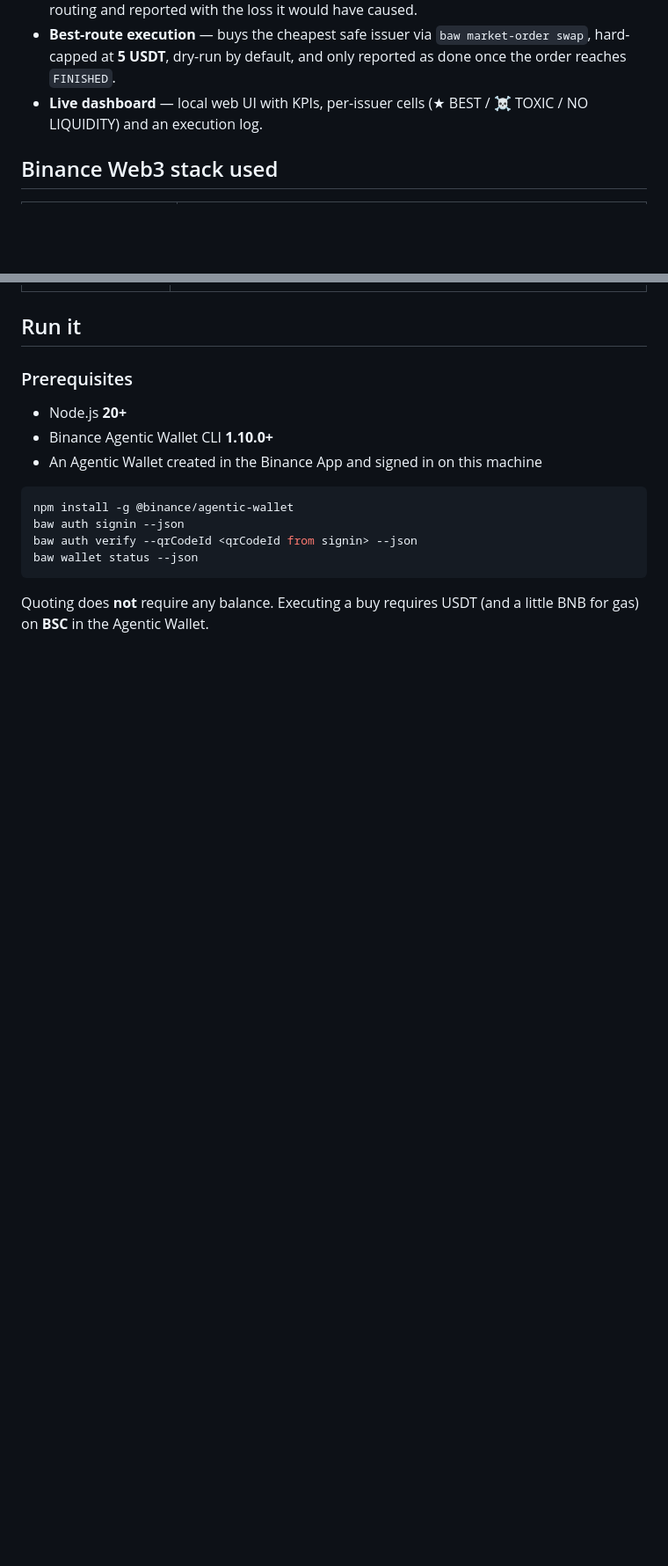
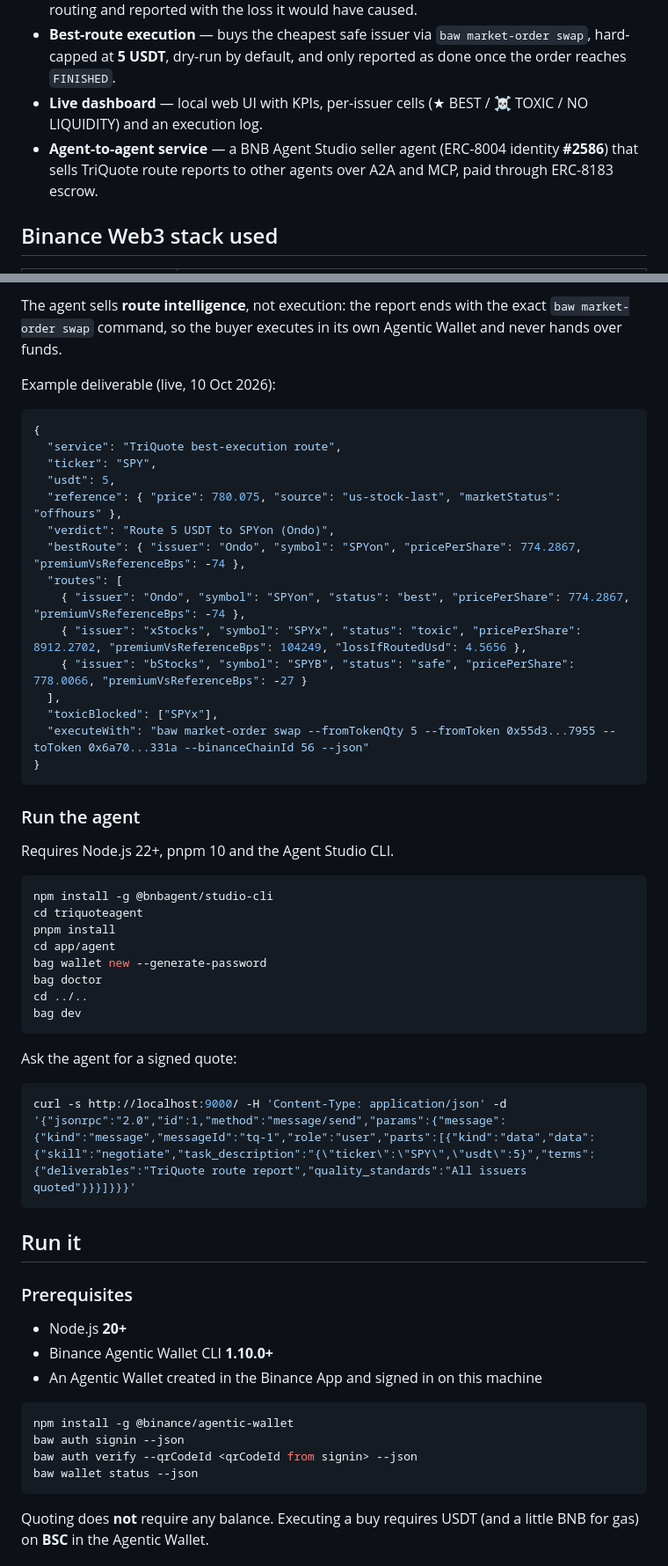
Before and after one commit to 0xR-1/TriQuote, a Markdown page: README.md, 2 parts joined by grey strips. Shown at 88% size. Rendered like a GitHub page; blank space fills up the shorter version.

Commit message:
Docs: Agent Studio section, sequence diagram, fixed Mermaid edge labels and example output block

````diff
--- a/README.md
+++ b/README.md
@@ -37,6 +37,7 @@ All numbers below were produced by TriQuote against BSC mainnet for a 5 USDT ord
 - **Toxic-quote shield** — any quote more than **300 bps** above reference is excluded from routing and reported with the loss it would have caused.
 - **Best-route execution** — buys the cheapest safe issuer via `baw market-order swap`, hard-capped at **5 USDT**, dry-run by default, and only reported as done once the order reaches `FINISHED`.
 - **Live dashboard** — local web UI with KPIs, per-issuer cells (★ BEST / ☠ TOXIC / NO LIQUIDITY) and an execution log.
+- **Agent-to-agent service** — a BNB Agent Studio seller agent (ERC-8004 identity **#2586**) that sells TriQuote route reports to other agents over A2A and MCP, paid through ERC-8183 escrow.
 
 ## Binance Web3 stack used
 
@@ -106,3 +142,45 @@ flowchart TD
+The agent sells **route intelligence**, not execution: the report ends with the exact `baw market-order swap` command, so the buyer executes in its own Agentic Wallet and never hands over funds.
+
+Example deliverable (live, 10 Oct 2026):
+
+```json
+{
+  "service": "TriQuote best-execution route",
+  "ticker": "SPY",
+  "usdt": 5,
+  "reference": { "price": 780.075, "source": "us-stock-last", "marketStatus": "offhours" },
+  "verdict": "Route 5 USDT to SPYon (Ondo)",
+  "bestRoute": { "issuer": "Ondo", "symbol": "SPYon", "pricePerShare": 774.2867, "premiumVsReferenceBps": -74 },
+  "routes": [
+    { "issuer": "Ondo", "symbol": "SPYon", "status": "best", "pricePerShare": 774.2867, "premiumVsReferenceBps": -74 },
+    { "issuer": "xStocks", "symbol": "SPYx", "status": "toxic", "pricePerShare": 8912.2702, "premiumVsReferenceBps": 104249, "lossIfRoutedUsd": 4.5656 },
+    { "issuer": "bStocks", "symbol": "SPYB", "status": "safe", "pricePerShare": 778.0066, "premiumVsReferenceBps": -27 }
+  ],
+  "toxicBlocked": ["SPYx"],
+  "executeWith": "baw market-order swap --fromTokenQty 5 --fromToken 0x55d3...7955 --toToken 0x6a70...331a --binanceChainId 56 --json"
+}
+```
+
+### Run the agent
+
+Requires Node.js 22+, pnpm 10 and the Agent Studio CLI.
+
+```bash
+npm install -g @bnbagent/studio-cli
+cd triquoteagent
+pnpm install
+cd app/agent
+bag wallet new --generate-password
+bag doctor
+cd ../..
+bag dev
+```
+
+Ask the agent for a signed quote:
+
+```bash
+curl -s http://localhost:9000/ -H 'Content-Type: application/json' -d '{"jsonrpc":"2.0","id":1,"method":"message/send","params":{"message":{"kind":"message","messageId":"tq-1","role":"user","parts":[{"kind":"data","data":{"skill":"negotiate","task_description":"{\"ticker\":\"SPY\",\"usdt\":5}","terms":{"deliverables":"TriQuote route report","quality_standards":"All issuers quoted"}}}]}}}'
+```
 
 ## Run it
 
````
Also changed, not shown: other parts of README.md (+57 -14 lines).
